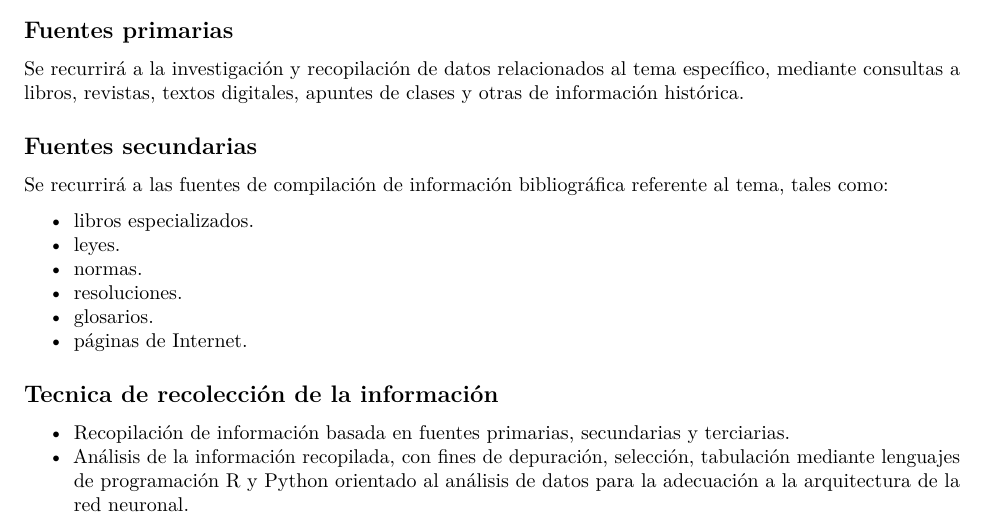
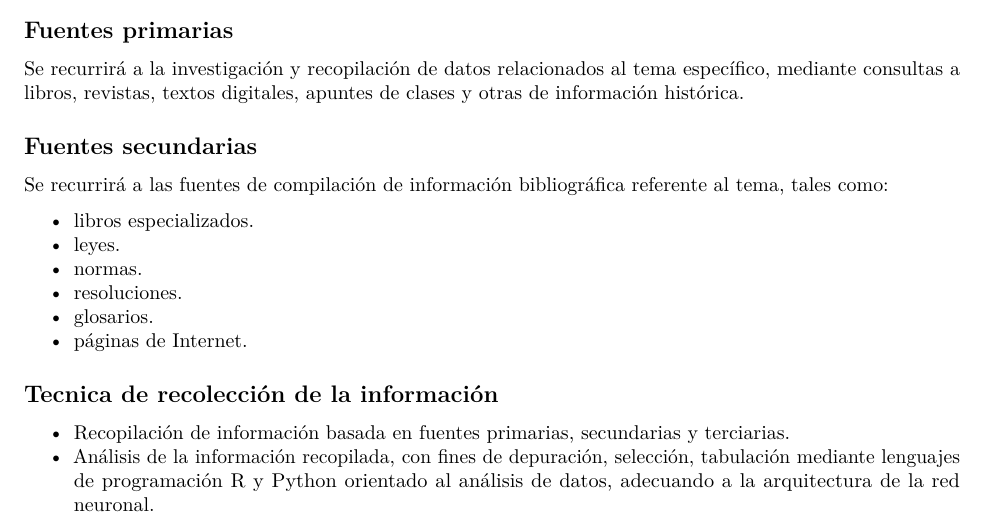
Before and after one commit to LASPUMSS/INVESTIGACION-PARA-OBTENER-EL-GRADO-DE-LICENCIATURA-EN-INGENIERIA-FINANCIERA-UMSS, an R Markdown document (RECURSOS-PLAN-DE-INVESTIGACION/011-FUENTES-DE-INFORMACION/011-FUENTES-DE-INFORMACION.Rmd): part of the page, cut so that both start at the same text. Rendered offline with R 4.5, knitr and Pandoc, then LaTeX, with nearby package versions.

Commit message:
Update 011-FUENTES-DE-INFORMACION.Rmd
UPDATE

```diff
--- a/RECURSOS-PLAN-DE-INVESTIGACION/011-FUENTES-DE-INFORMACION/011-FUENTES-DE-INFORMACION.Rmd
+++ b/RECURSOS-PLAN-DE-INVESTIGACION/011-FUENTES-DE-INFORMACION/011-FUENTES-DE-INFORMACION.Rmd
@@ -22,5 +22,4 @@ Se recurrirá a las fuentes de compilación de información bibliográfica refer
 ## Tecnica de recolección de la información
 
 - Recopilación de información basada en fuentes primarias, secundarias y terciarias.
-- Análisis de la información recopilada, con fines de depuración, selección, tabulación
-mediante lenguajes de programación R y Python orientado al análisis de datos para la adecuación a la arquitectura de la red neuronal.
+- Análisis de la información recopilada, con fines de depuración, selección, tabulación mediante lenguajes de programación R y Python orientado al análisis de datos, adecuando a la arquitectura de la red neuronal.
```
